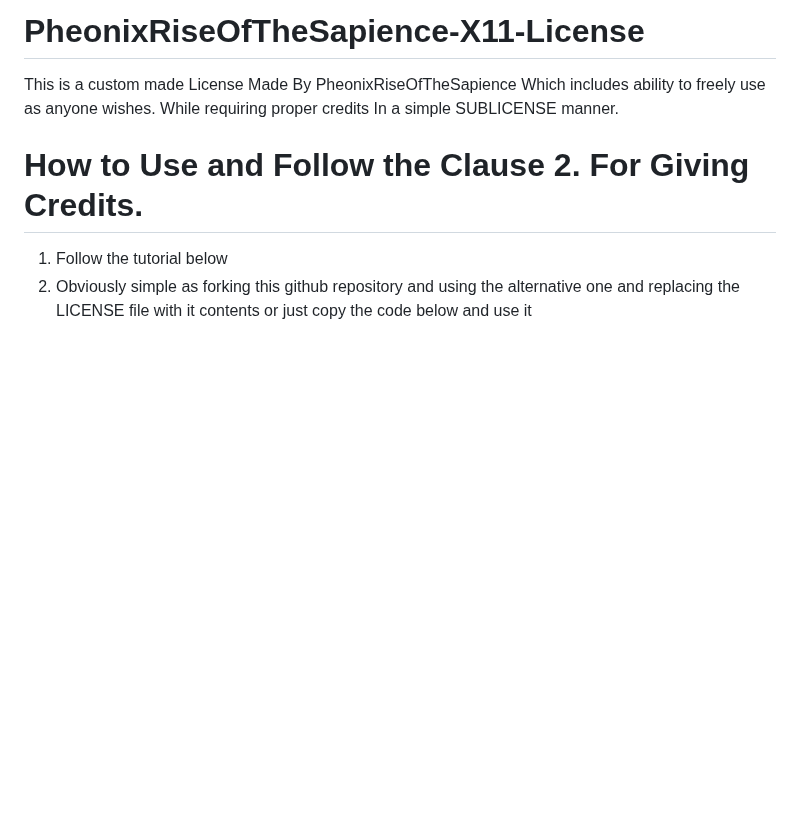
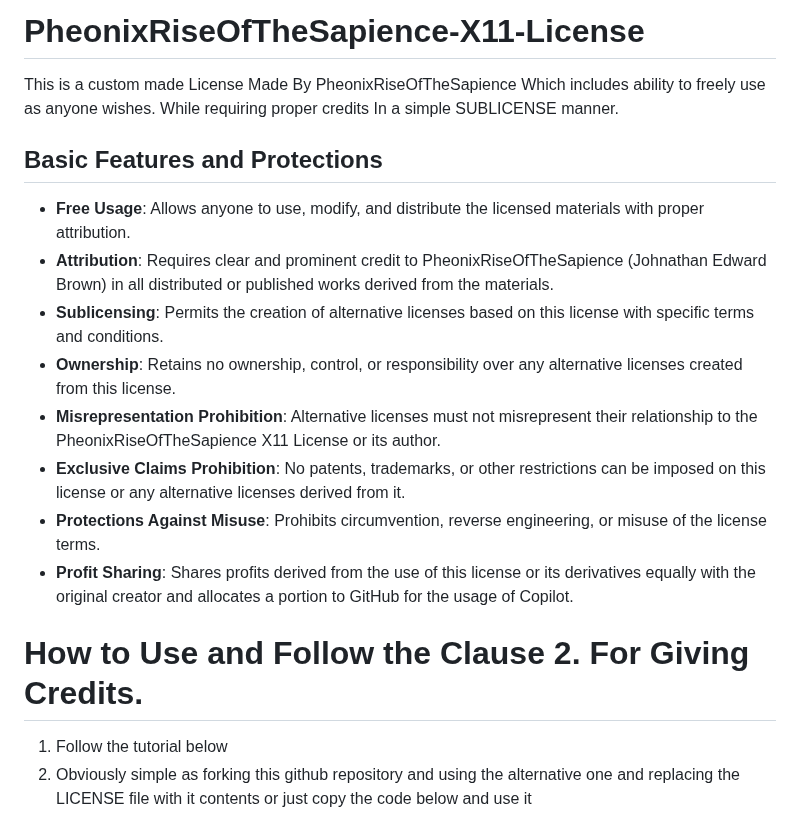
Before and after one commit to PheonixRiseOfTheSapience/AegisSapience-X11-License, a Markdown page: README.md, the part around the change. Drawn GitHub-style; blank space fills up the shorter version.

```diff
--- a/README.md
+++ b/README.md
@@ -1,5 +1,17 @@
 # PheonixRiseOfTheSapience-X11-License
 This is a custom made License Made By PheonixRiseOfTheSapience Which includes ability to freely use as anyone wishes. While requiring proper credits In a simple SUBLICENSE manner.
+
+## Basic Features and Protections
+
+- **Free Usage**: Allows anyone to use, modify, and distribute the licensed materials with proper attribution.
+- **Attribution**: Requires clear and prominent credit to PheonixRiseOfTheSapience (Johnathan Edward Brown) in all distributed or published works derived from the materials.
+- **Sublicensing**: Permits the creation of alternative licenses based on this license with specific terms and conditions.
+- **Ownership**: Retains no ownership, control, or responsibility over any alternative licenses created from this license.
+- **Misrepresentation Prohibition**: Alternative licenses must not misrepresent their relationship to the PheonixRiseOfTheSapience X11 License or its author.
+- **Exclusive Claims Prohibition**: No patents, trademarks, or other restrictions can be imposed on this license or any alternative licenses derived from it.
+- **Protections Against Misuse**: Prohibits circumvention, reverse engineering, or misuse of the license terms.
+- **Profit Sharing**: Shares profits derived from the use of this license or its derivatives equally with the original creator and allocates a portion to GitHub for the usage of Copilot.
+
 
 # How to Use and Follow the Clause 2. For Giving Credits.
 1. Follow the tutorial below
```
